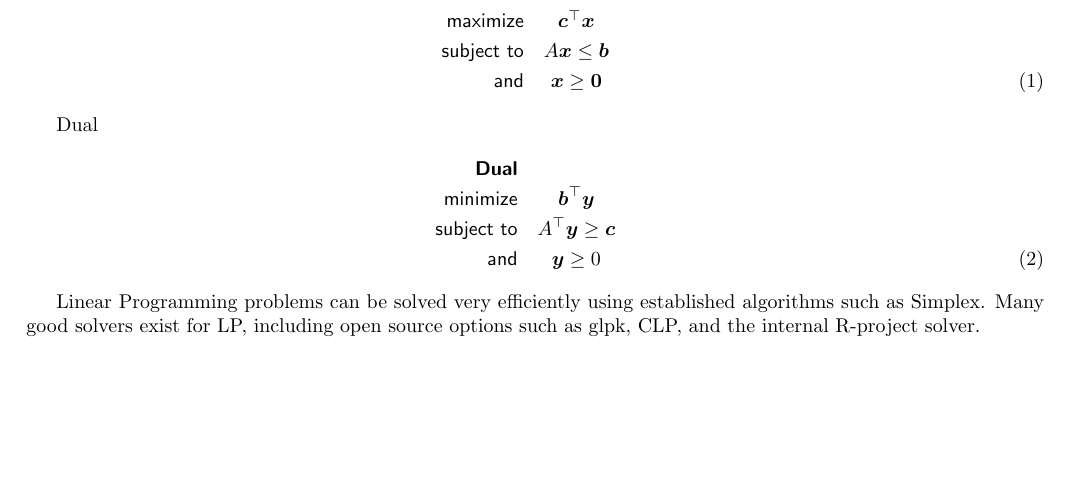
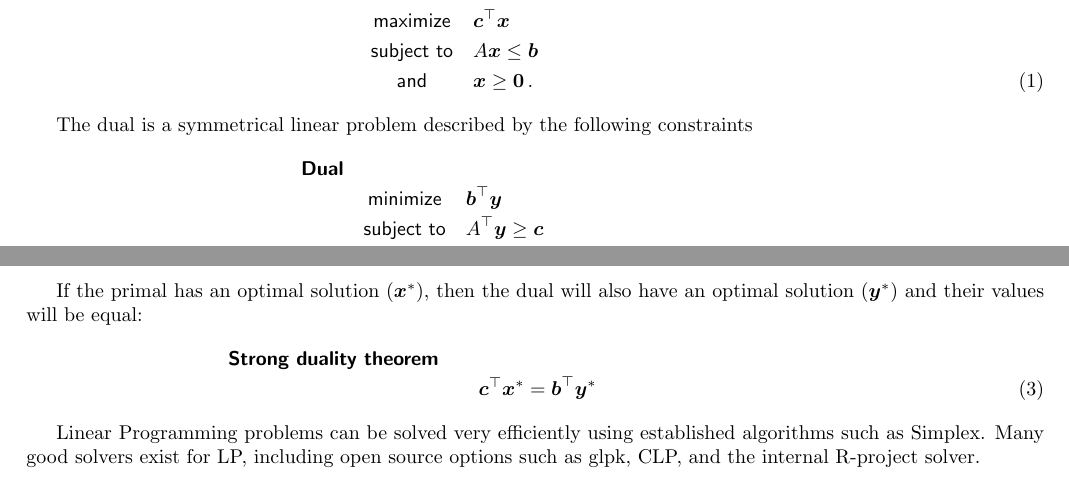
Before and after one commit to eladnoor/sysbio2018, a LaTeX document (blackboard_elad.tex): part of page 1 of 11 before the commit and two parts of pages 1 and 2 of 11 after it, the two joined at a grey line, cut so that both start at the same text, the shorter picture padded with empty space. Compiled offline with pdfLaTeX.

Commit message:
small update for LP

```diff
--- a/blackboard_elad.tex
+++ b/blackboard_elad.tex
@@ -37,17 +37,23 @@ maxbibnames=9
 Every Linear Programming problem can be converted to a canonical form that is:
 \begin{eqnarray}
 	\textsf{\textbf{Primal}}&&\nonumber\\
-	\textsf{maximize}&\myvector{c}^\top\myvector{x}&\nonumber\\
-	\textsf{subject to}&\mymatrix{A}\myvector{x} \leq \myvector{b}&\nonumber\\
-	\textsf{and}&\myvector{x}\geq \myvector{0}&
+	&\textsf{maximize}&\myvector{c}^\top\myvector{x}\nonumber\\
+	&\textsf{subject to}&\mymatrix{A}\myvector{x} \leq \myvector{b}\nonumber\\
+	&\textsf{and}&\myvector{x}\geq \myvector{0}\,.~~~~~~~~~~~~~~~~~~~~~~~~~~~~~~~~~~~~~
 \end{eqnarray}
 
-Dual
+The dual is a symmetrical linear problem described by the following constraints
 \begin{eqnarray}
 	\textsf{\textbf{Dual}}&&\nonumber\\
-	\textsf{minimize}&\myvector{b}^\top\myvector{y}&\nonumber\\
-	\textsf{subject to}&\mymatrix{A}^\top\myvector{y} \geq \myvector{c}&\nonumber\\
-	\textsf{and}&\myvector{y}\geq 0&
+	&\textsf{minimize}&\myvector{b}^\top\myvector{y}\nonumber\\
+	&\textsf{subject to}&\mymatrix{A}^\top\myvector{y} \geq \myvector{c}\nonumber\\
+	&\textsf{and}&\myvector{y}\geq 0\,.~~~~~~~~~~~~~~~~~~~~~~~~~~~~~~~~~~~~~
+\end{eqnarray}
+
+If the primal has an optimal solution ($\myvector{x}^*$), then the dual will also have an optimal solution ($\myvector{y}^*$) and their values will be equal:
+\begin{eqnarray}
+	\textsf{\textbf{Strong duality theorem}}&&\nonumber\\
+	&&\myvector{c}^\top\myvector{x}^* = \myvector{b}^\top\myvector{y}^*~~~~~~~~~~~~~~~~~~~~~~~~~~~~~~~~~~~~~
 \end{eqnarray}
 
 Linear Programming problems can be solved very efficiently using established algorithms such as Simplex. Many good solvers exist for LP, including open source options such as glpk, CLP, and the internal R-project solver.
```
Also changed, not shown: blackboard_elad.pdf.
